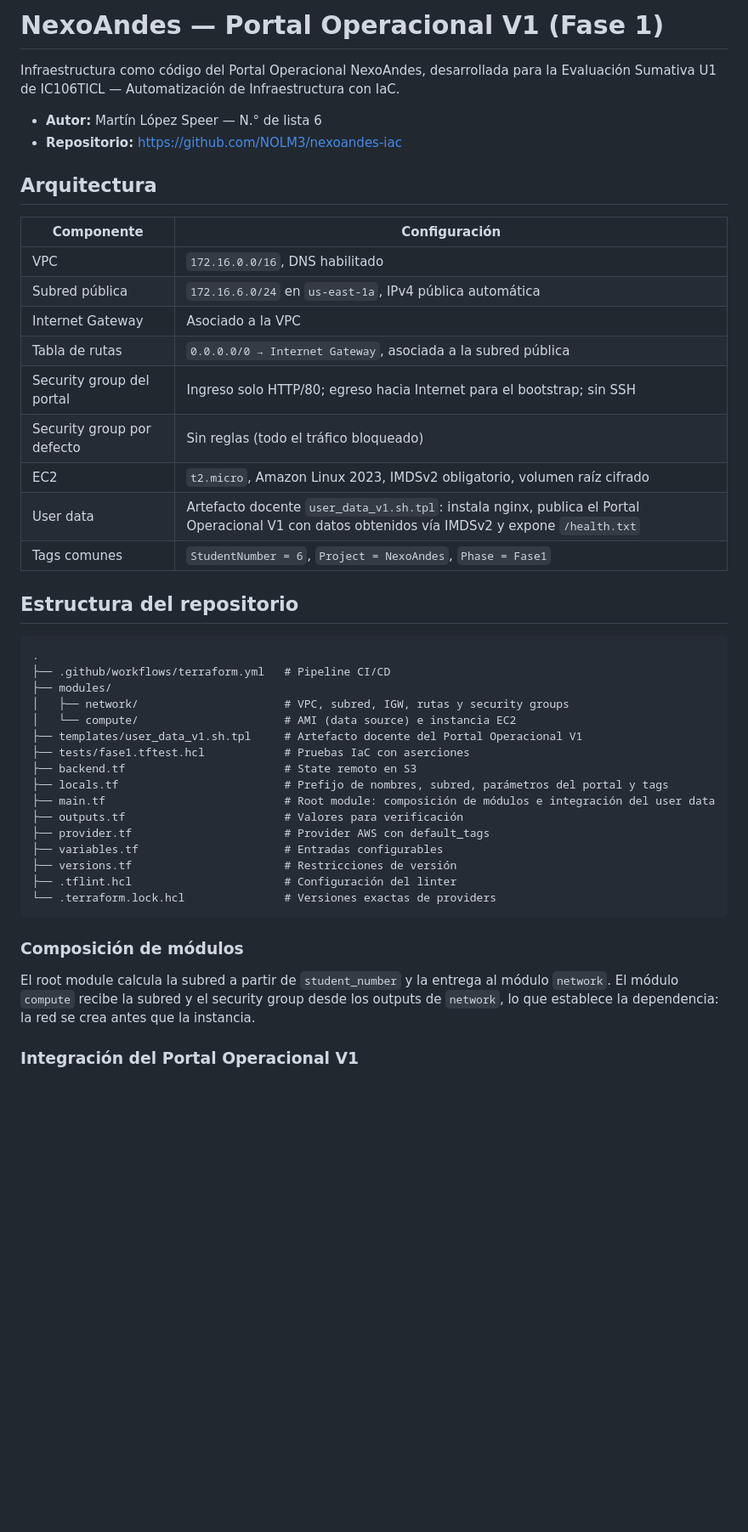
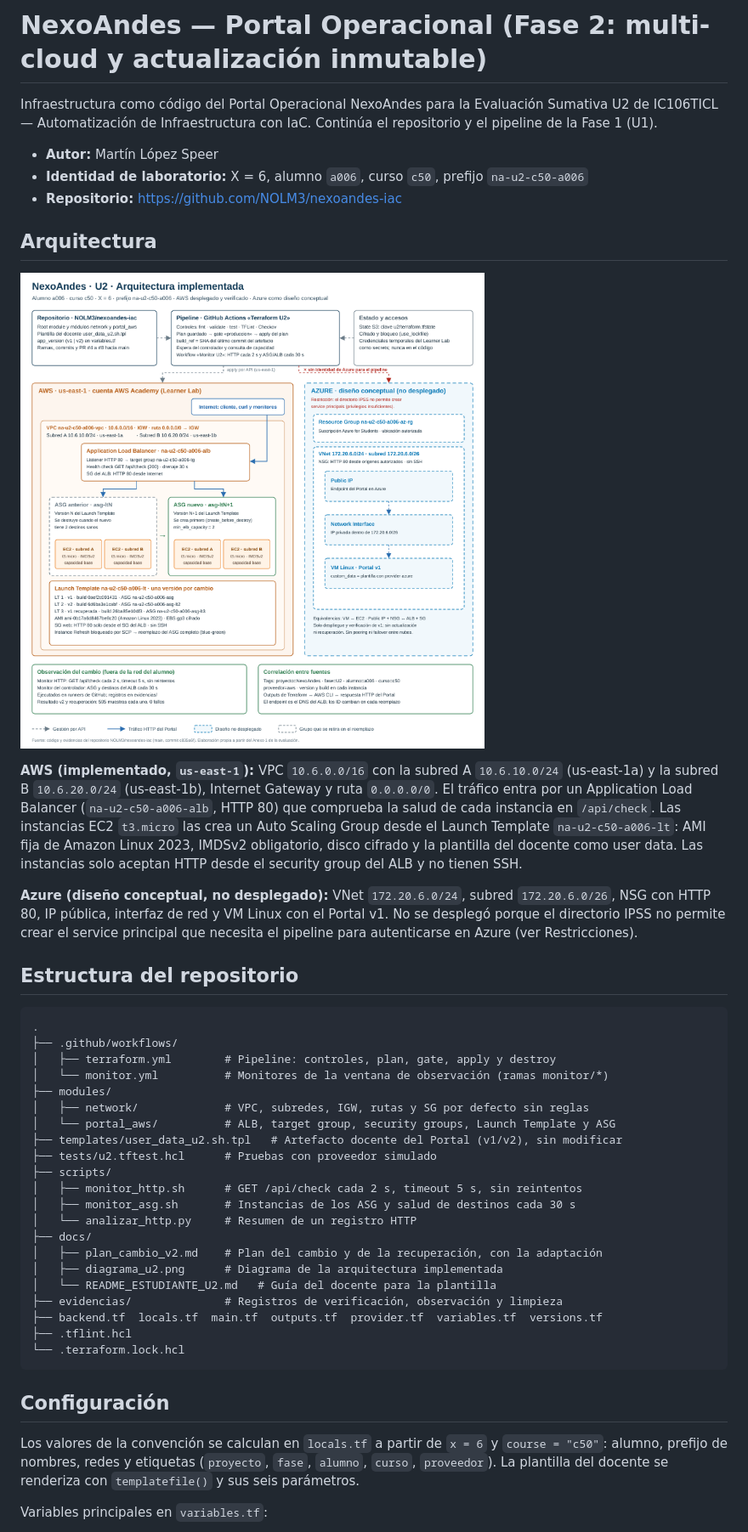
Before and after one commit to NOLM3/nexoandes-iac, a Markdown page: README.md, the part around one of its changes. Shown at 85% size. Drawn GitHub-style; pictures changed too: docs/diagrama_u2.png (added); blank space fills up the shorter version.

Commit message:
docs(u2): README de la Fase 2 y diagrama

````diff
--- a/README.md
+++ b/README.md
@@ -1,48 +1,48 @@
-# NexoAndes — Portal Operacional V1 (Fase 1)
+# NexoAndes — Portal Operacional (Fase 2: multi-cloud y actualización inmutable)
 
-Infraestructura como código del Portal Operacional NexoAndes, desarrollada para la Evaluación Sumativa U1 de IC106TICL — Automatización de Infraestructura con IaC.
+Infraestructura como código del Portal Operacional NexoAndes para la Evaluación Sumativa U2 de IC106TICL — Automatización de Infraestructura con IaC. Continúa el repositorio y el pipeline de la Fase 1 (U1).
 
-- **Autor:** Martín López Speer — N.° de lista 6
+- **Autor:** Martín López Speer
+- **Identidad de laboratorio:** X = 6, alumno `a006`, curso `c50`, prefijo `na-u2-c50-a006`
 - **Repositorio:** https://github.com/NOLM3/nexoandes-iac
 
 ## Arquitectura
 
-| Componente | Configuración |
-|---|---|
-| VPC | `172.16.0.0/16`, DNS habilitado |
-| Subred pública | `172.16.6.0/24` en `us-east-1a`, IPv4 pública automática |
-| Internet Gateway | Asociado a la VPC |
-| Tabla de rutas | `0.0.0.0/0 → Internet Gateway`, asociada a la subred pública |
-| Security group del portal | Ingreso solo HTTP/80; egreso hacia Internet para el bootstrap; sin SSH |
-| Security group por defecto | Sin reglas (todo el tráfico bloqueado) |
-| EC2 | `t2.micro`, Amazon Linux 2023, IMDSv2 obligatorio, volumen raíz cifrado |
-| User data | Artefacto docente `user_data_v1.sh.tpl`: instala nginx, publica el Portal Operacional V1 con datos obtenidos vía IMDSv2 y expone `/health.txt` |
-| Tags comunes | `StudentNumber = 6`, `Project = NexoAndes`, `Phase = Fase1` |
+![Arquitectura implementada](docs/diagrama_u2.png)
+
+**AWS (implementado, `us-east-1`):** VPC `10.6.0.0/16` con la subred A `10.6.10.0/24` (us-east-1a) y la subred B `10.6.20.0/24` (us-east-1b), Internet Gateway y ruta `0.0.0.0/0`. El tráfico entra por un Application Load Balancer (`na-u2-c50-a006-alb`, HTTP 80) que comprueba la salud de cada instancia en `/api/check`. Las instancias EC2 `t3.micro` las crea un Auto Scaling Group desde el Launch Template `na-u2-c50-a006-lt`: AMI fija de Amazon Linux 2023, IMDSv2 obligatorio, disco cifrado y la plantilla del docente como user data. Las instancias solo aceptan HTTP desde el security group del ALB y no tienen SSH.
+
+**Azure (diseño conceptual, no desplegado):** VNet `172.20.6.0/24`, subred `172.20.6.0/26`, NSG con HTTP 80, IP pública, interfaz de red y VM Linux con el Portal v1. No se desplegó porque el directorio IPSS no permite crear el service principal que necesita el pipeline para autenticarse en Azure (ver Restricciones).
 
 ## Estructura del repositorio
 
 ```
 .
-├── .github/workflows/terraform.yml   # Pipeline CI/CD
+├── .github/workflows/
+│   ├── terraform.yml        # Pipeline: controles, plan, gate, apply y destroy
+│   └── monitor.yml          # Monitores de la ventana de observación (ramas monitor/*)
 ├── modules/
-│   ├── network/                      # VPC, subred, IGW, rutas y security groups
-│   └── compute/                      # AMI (data source) e instancia EC2
-├── templates/user_data_v1.sh.tpl     # Artefacto docente del Portal Operacional V1
-├── tests/fase1.tftest.hcl            # Pruebas IaC con aserciones
-├── backend.tf                        # State remoto en S3
-├── locals.tf                         # Prefijo de nombres, subred, parámetros del portal y tags
-├── main.tf                           # Root module: composición de módulos e integración del user data
-├── outputs.tf                        # Valores para verificación
-├── provider.tf                       # Provider AWS con default_tags
-├── variables.tf                      # Entradas configurables
-├── versions.tf                       # Restricciones de versión
-├── .tflint.hcl                       # Configuración del linter
-└── .terraform.lock.hcl               # Versiones exactas de providers
+│   ├── network/             # VPC, subredes, IGW, rutas y SG por defecto sin reglas
+│   └── portal_aws/          # ALB, target group, security groups, Launch Template y ASG
+├── templates/user_data_u2.sh.tpl   # Artefacto docente del Portal (v1/v2), sin modificar
+├── tests/u2.tftest.hcl      # Pruebas con proveedor simulado
+├── scripts/
+│   ├── monitor_http.sh      # GET /api/check cada 2 s, timeout 5 s, sin reintentos
+│   ├── monitor_asg.sh       # Instancias de los ASG y salud de destinos cada 30 s
+│   └── analizar_http.py     # Resumen de un registro HTTP
+├── docs/
+│   ├── plan_cambio_v2.md    # Plan del cambio y de la recuperación, con la adaptación
+│   ├── diagrama_u2.png      # Diagrama de la arquitectura implementada
+│   └── README_ESTUDIANTE_U2.md   # Guía del docente para la plantilla
+├── evidencias/              # Registros de verificación, observación y limpieza
+├── backend.tf  locals.tf  main.tf  outputs.tf  provider.tf  variables.tf  versions.tf
+├── .tflint.hcl
+└── .terraform.lock.hcl
 ```
 
-### Composición de módulos
+## Configuración
 
-El root module calcula la subred a partir de `student_number` y la entrega al módulo `network`. El módulo `compute` recibe la subred y el security group desde los outputs de `network`, lo que establece la dependencia: la red se crea antes que la instancia.
+Los valores de la convención se calculan en `locals.tf` a partir de `x = 6` y `course = "c50"`: alumno, prefijo de nombres, redes y etiquetas (`proyecto`, `fase`, `alumno`, `curso`, `proveedor`). La plantilla del docente se renderiza con `templatefile()` y sus seis parámetros.
 
-### Integración del Portal Operacional V1
+Variables principales en `variables.tf`:
 
````
Also changed, not shown: other parts of README.md (+41 -148 lines).
